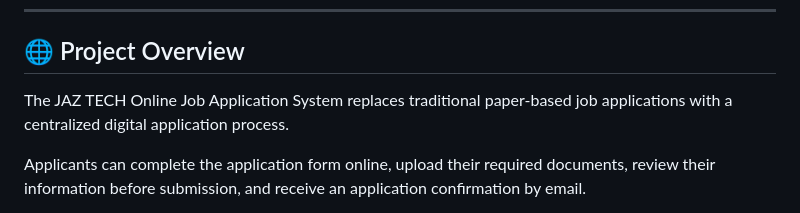
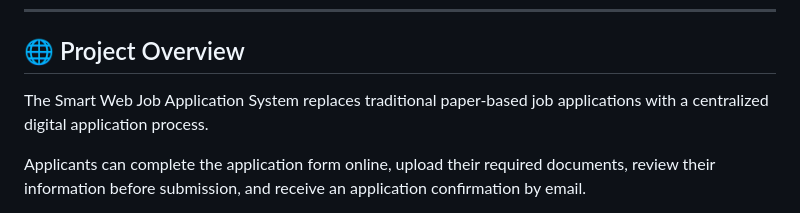
Before and after one commit to justus-ndwigah/online-application-form, a Markdown page: README.md, the part around the change. Rendered like a GitHub page.

```diff
--- a/README.md
+++ b/README.md
@@ -8,7 +8,7 @@ The system provides applicants with a structured, user-friendly application form
 
 ## 🌐 Project Overview
 
-The JAZ TECH Online Job Application System replaces traditional paper-based job applications with a centralized digital application process.
+The Smart Web Job Application System replaces traditional paper-based job applications with a centralized digital application process.
 
 Applicants can complete the application form online, upload their required documents, review their information before submission, and receive an application confirmation by email.
 
```
